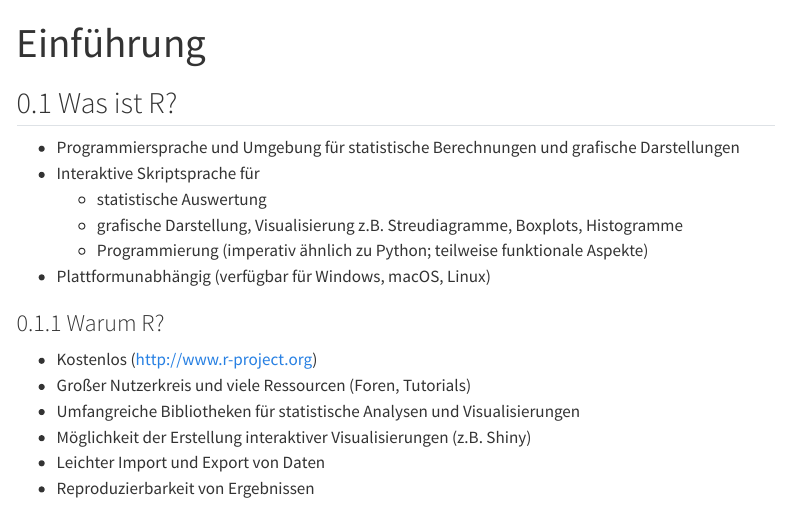
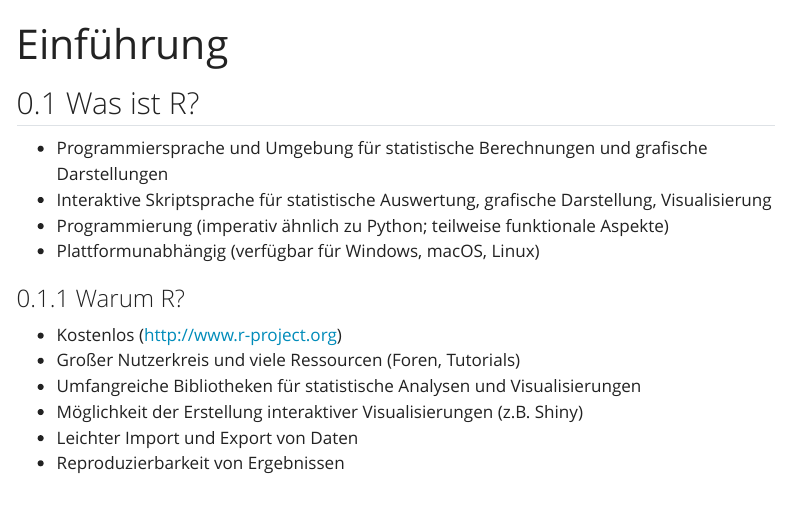
Before and after one commit to bna2022/Intro2R, a Quarto document (chapters/01-einfuehrung.qmd): the page in a window 1100 px wide, from its top. Rendered offline with R 4.5, knitr and Pandoc in place of Quarto, with nearby package versions; menus at the side of the page are left out.

Commit message:
neue chapters

```diff
--- a/_quarto.yml
+++ b/_quarto.yml
@@ -21,3 +21,4 @@ format:
   html:
     toc: true
     number-sections: true
+    theme: yeti
--- a/chapters/01-einfuehrung.qmd
+++ b/chapters/01-einfuehrung.qmd
@@ -5,10 +5,8 @@ title: "Einführung"
 ## Was ist R?
 
 -   Programmiersprache und Umgebung für statistische Berechnungen und grafische Darstellungen
--   Interaktive Skriptsprache für
-    -   statistische Auswertung
-    -   grafische Darstellung, Visualisierung z.B. Streudiagramme, Boxplots, Histogramme
-    -   Programmierung (imperativ ähnlich zu Python; teilweise funktionale Aspekte)
+-   Interaktive Skriptsprache für statistische Auswertung, grafische Darstellung, Visualisierung
+-   Programmierung (imperativ ähnlich zu Python; teilweise funktionale Aspekte)
 -   Plattformunabhängig (verfügbar für Windows, macOS, Linux)
 
 ### Warum R?
```
